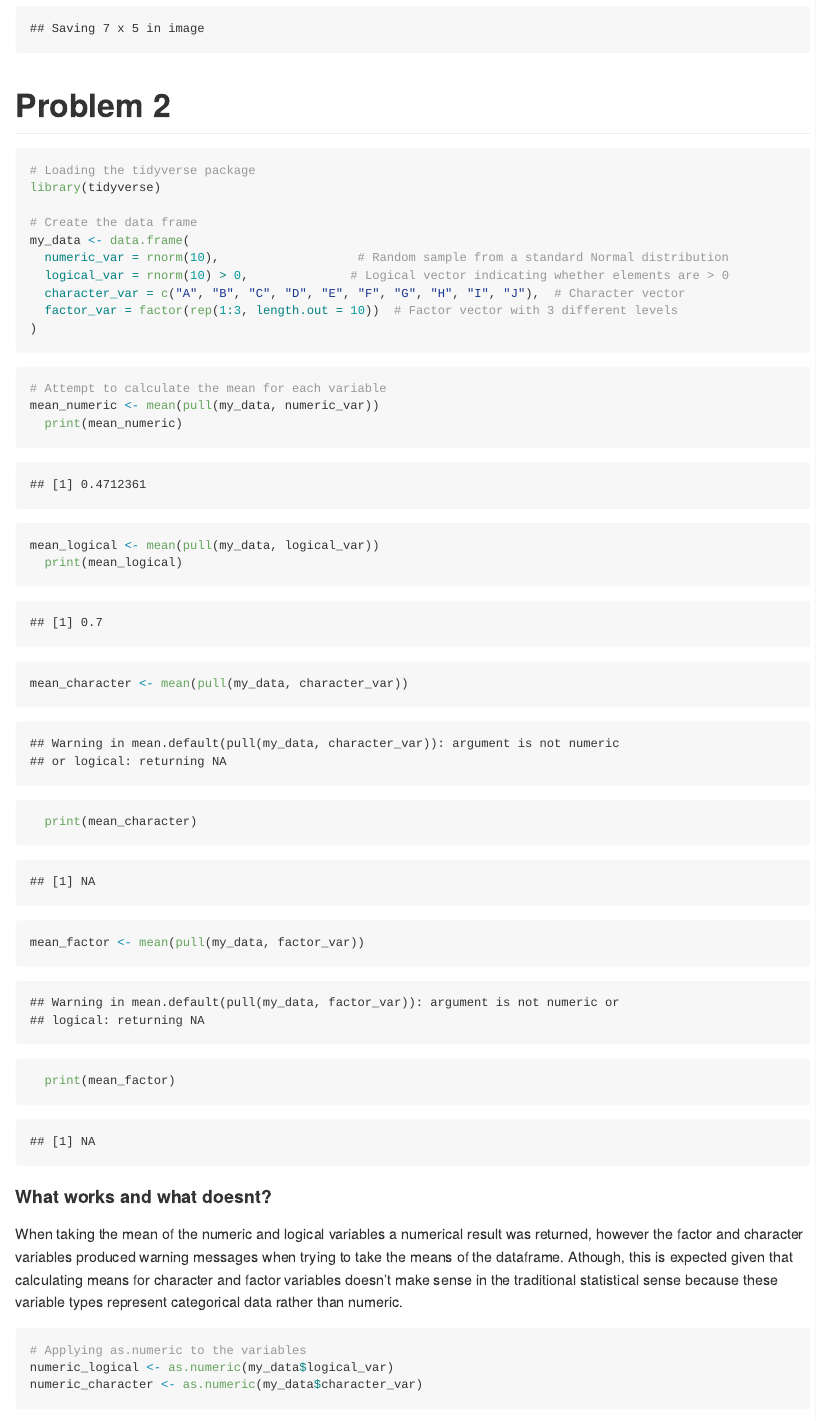
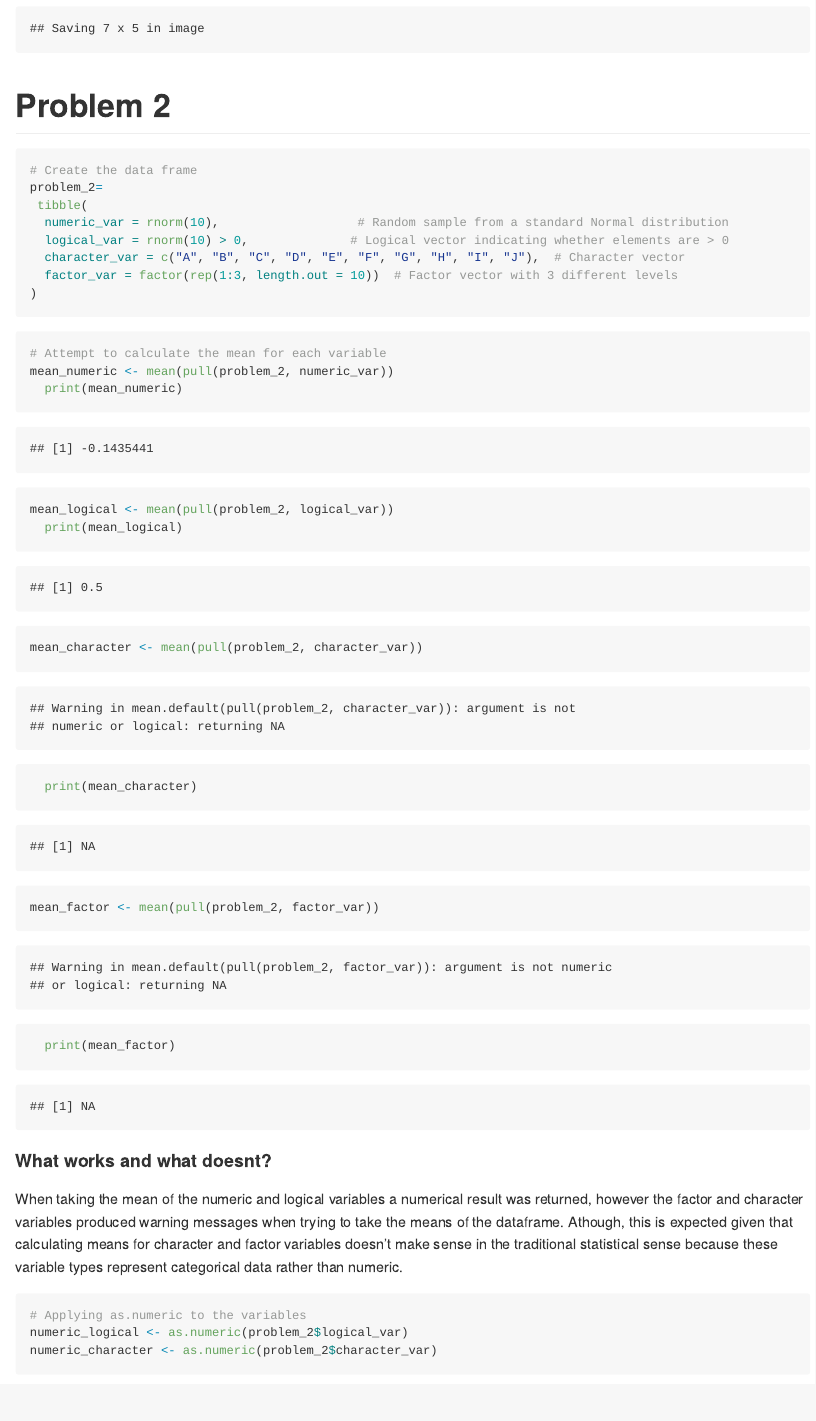
Before and after one commit to VictoriaMello1/p8105_hw1_vsm2118, an R Markdown document (p8105_hw1_vsm2118.Rmd): the page in a window 1100 px wide, from 2260 px down. The pictures show the output file p8105_hw1_vsm2118.md that the author committed with the source, drawn offline in the style of GitHub.

Commit message:
changing name of Df to fit problem 2

````diff
--- a/p8105_hw1_vsm2118.Rmd
+++ b/p8105_hw1_vsm2118.Rmd
@@ -62,11 +62,9 @@ ggsave("scatterplot_HW1_vsm2118.png")
 # Problem 2
 
 ```{r}
-# Loading the tidyverse package
-library(tidyverse)
-
 # Create the data frame
-my_data <- data.frame(
+problem_2=
+ tibble(
   numeric_var = rnorm(10),                   # Random sample from a standard Normal distribution
   logical_var = rnorm(10) > 0,              # Logical vector indicating whether elements are > 0
   character_var = c("A", "B", "C", "D", "E", "F", "G", "H", "I", "J"),  # Character vector
@@ -76,13 +74,13 @@ my_data <- data.frame(
 
 ```{r}
 # Attempt to calculate the mean for each variable
-mean_numeric <- mean(pull(my_data, numeric_var))
+mean_numeric <- mean(pull(problem_2, numeric_var))
   print(mean_numeric)
-mean_logical <- mean(pull(my_data, logical_var))
+mean_logical <- mean(pull(problem_2, logical_var))
   print(mean_logical)
-mean_character <- mean(pull(my_data, character_var))
+mean_character <- mean(pull(problem_2, character_var))
   print(mean_character)
-mean_factor <- mean(pull(my_data, factor_var))
+mean_factor <- mean(pull(problem_2, factor_var))
   print(mean_factor)
 ```
 
@@ -91,9 +89,9 @@ When taking the mean of the numeric and logical variables a numerical result was
 
 ```{r}
 # Applying as.numeric to the variables
-numeric_logical <- as.numeric(my_data$logical_var)
-numeric_character <- as.numeric(my_data$character_var)
-numeric_factor <- as.numeric(my_data$factor_var)
+numeric_logical <- as.numeric(problem_2$logical_var)
+numeric_character <- as.numeric(problem_2$character_var)
+numeric_factor <- as.numeric(problem_2$factor_var)
 ```
 
 #### What happens, and why? Does this help explain what happens when you try to take the mean?
````
Also changed, not shown: p8105_hw1_vsm2118.md.
